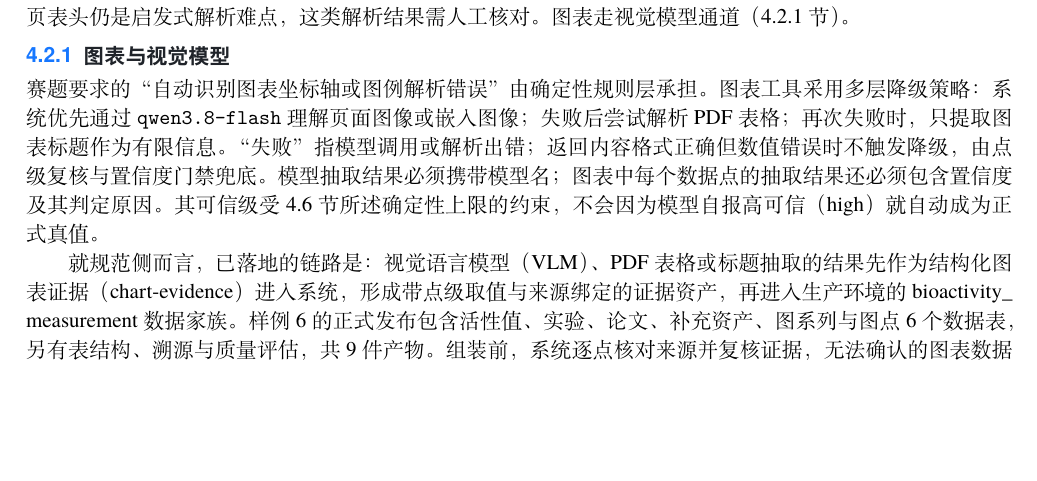
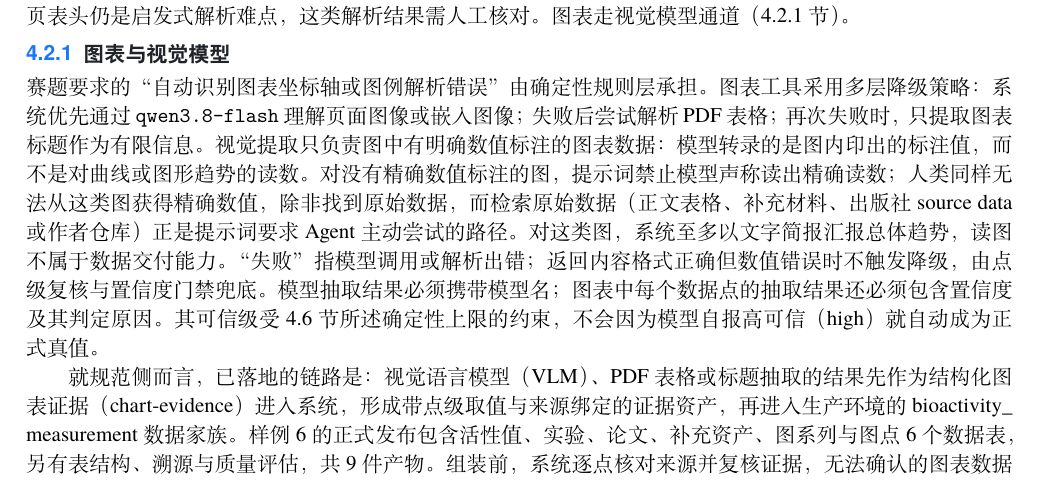
Before and after one commit to Lidozs55/BioMed-QAgent, a LaTeX document (docs/latex/main.tex, which reads docs/latex/chapters/ch04-dataset-core.tex): part of page 16 of 30, cut so that both start at the same text, the shorter picture padded with empty space. Compiled offline with XeLaTeX; a missing font is replaced by an installed copy or a similar font.

Commit message:
docs(paper): declare chart vision extraction scope (annotated values only)

```diff
--- a/docs/latex/chapters/ch04-dataset-core.tex
+++ b/docs/latex/chapters/ch04-dataset-core.tex
@@ -27,7 +27,7 @@ Agent 的来源发现拿到 URL 后，正式路线不会直接信任工作区中
 
 \subsection{图表与视觉模型}\label{subsec:chart-vlm}
 
-赛题要求的“自动识别图表坐标轴或图例解析错误”由确定性规则层承担。图表工具采用多层降级策略：系统优先通过 \code{qwen3.8-flash} 理解页面图像或嵌入图像；失败后尝试解析 PDF 表格；再次失败时，只提取图表标题作为有限信息。“失败”指模型调用或解析出错；返回内容格式正确但数值错误时不触发降级，由点级复核与置信度门禁兜底。模型抽取结果必须携带模型名；图表中每个数据点的抽取结果还必须包含置信度及其判定原因。其可信级受 \ref{sec:stage7-validate} 节所述确定性上限的约束，不会因为模型自报高可信（high）就自动成为正式真值。
+赛题要求的“自动识别图表坐标轴或图例解析错误”由确定性规则层承担。图表工具采用多层降级策略：系统优先通过 \code{qwen3.8-flash} 理解页面图像或嵌入图像；失败后尝试解析 PDF 表格；再次失败时，只提取图表标题作为有限信息。视觉提取只负责图中有明确数值标注的图表数据：模型转录的是图内印出的标注值，而不是对曲线或图形趋势的读数。对没有精确数值标注的图，提示词禁止模型声称读出精确读数；人类同样无法从这类图获得精确数值，除非找到原始数据，而检索原始数据（正文表格、补充材料、出版社 source data 或作者仓库）正是提示词要求 Agent 主动尝试的路径。对这类图，系统至多以文字简报汇报总体趋势，读图不属于数据交付能力。“失败”指模型调用或解析出错；返回内容格式正确但数值错误时不触发降级，由点级复核与置信度门禁兜底。模型抽取结果必须携带模型名；图表中每个数据点的抽取结果还必须包含置信度及其判定原因。其可信级受 \ref{sec:stage7-validate} 节所述确定性上限的约束，不会因为模型自报高可信（high）就自动成为正式真值。
 
 就规范侧而言，已落地的链路是：视觉语言模型（VLM）、PDF 表格或标题抽取的结果先作为结构化图表证据（chart-evidence）进入系统，形成带点级取值与来源绑定的证据资产，再进入生产环境的 bioactivity\_\allowbreak{}measurement 数据家族。样例6 的正式发布包含活性值、实验、论文、补充资产、图系列与图点 6 个数据表，另有表结构、溯源与质量评估，共 9 件产物。组装前，系统逐点核对来源并复核证据，无法确认的图表数据不纳入正式数据。复核未通过时，系统写入结构化 \code{chart\_\allowbreak{}evidence\_\allowbreak{}gate} 检查结果并阻止发布，不会让任意工作区 CSV 直接获得正式发布权。人工修正保留原始值，并记录 human\_\allowbreak{}correction 处理步骤；样例6 实验中的 5 次人工确认包括 3 次受控来源访问授权和 2 次发布验收。
 
```
Also changed, not shown: docs/TODO.md (+1 -1 lines).
